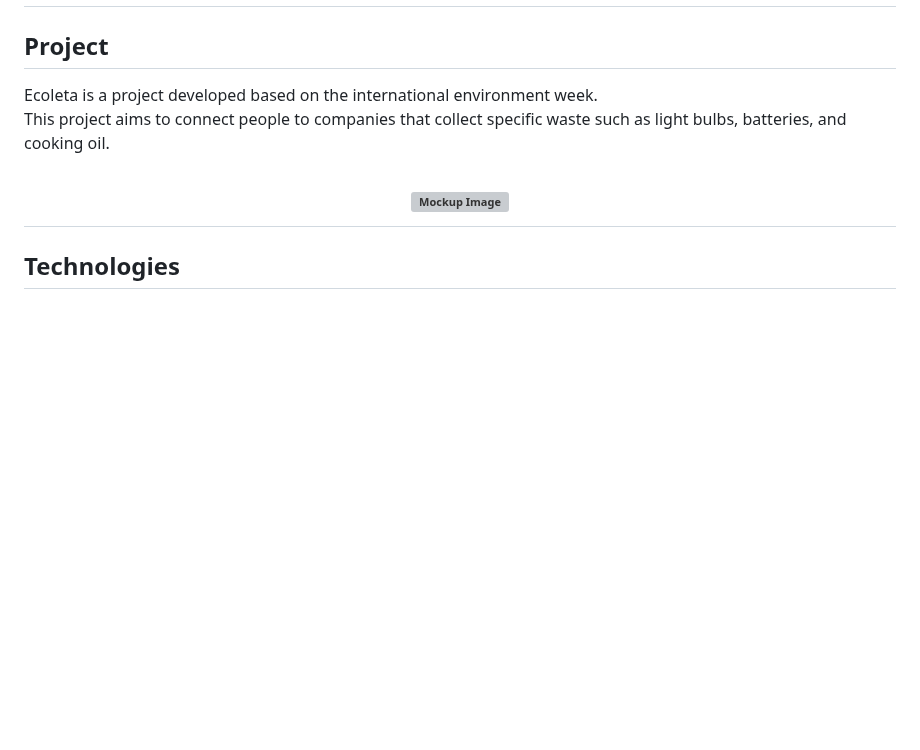
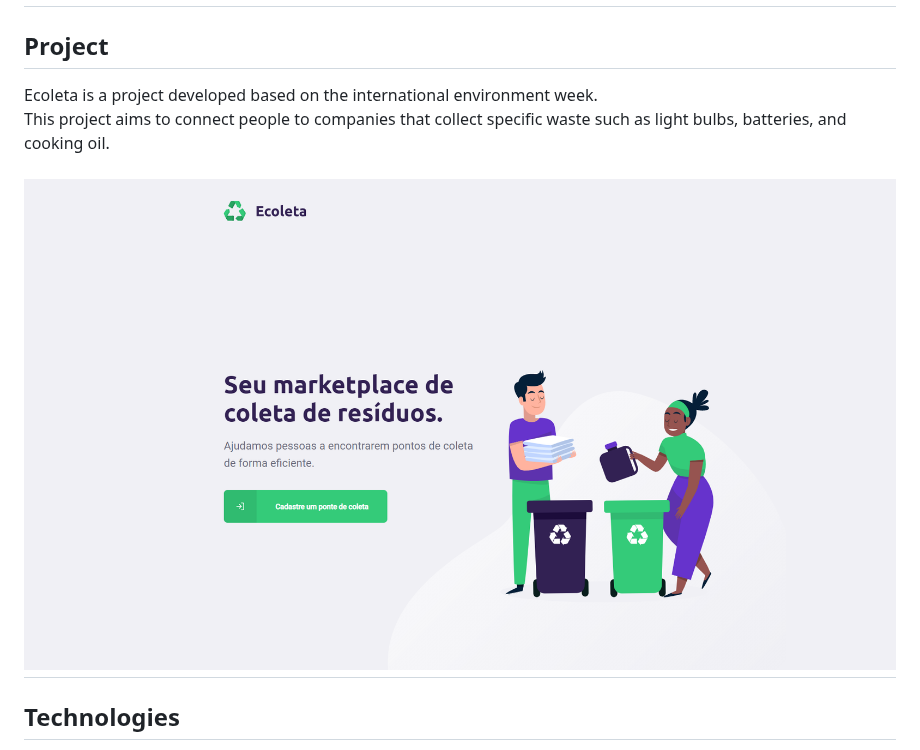
Before and after one commit to mgiovani/ecoleta-nlw, a Markdown page: README.md, the part around one of its changes. Rendered like a GitHub page; pictures changed too: .github/home.PNG (added); blank space fills up the shorter version; grey boxes are pictures that could not be loaded.

Commit message:
Acrescenta prints ao README

```diff
--- a/README.md
+++ b/README.md
@@ -8,7 +8,7 @@ Ecoleta is a project developed based on the international environment week.
 This project aims to connect people to companies that collect specific waste such as light bulbs, batteries, and cooking oil.
 
 <h1 align="center">
-    <img alt="Mockup Image" title="Mockup Image" src=".github/mockup.svg" width="500px" />
+    <img alt="Home" src=".github/home.PNG" />
 </h1>
 
 ## Technologies
```
Also changed, not shown: other parts of README.md (+9 -0 lines), .github/mobile1.PNG (added), .github/mobile2.PNG (added), .github/point1.PNG (added), .github/point2.PNG (added).
